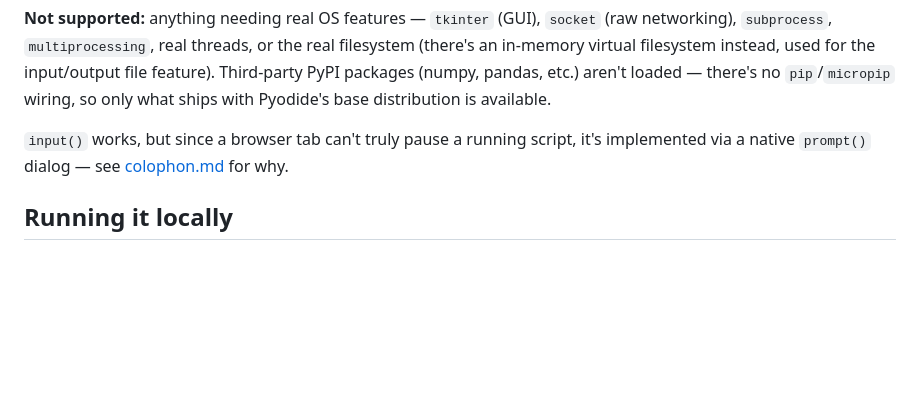
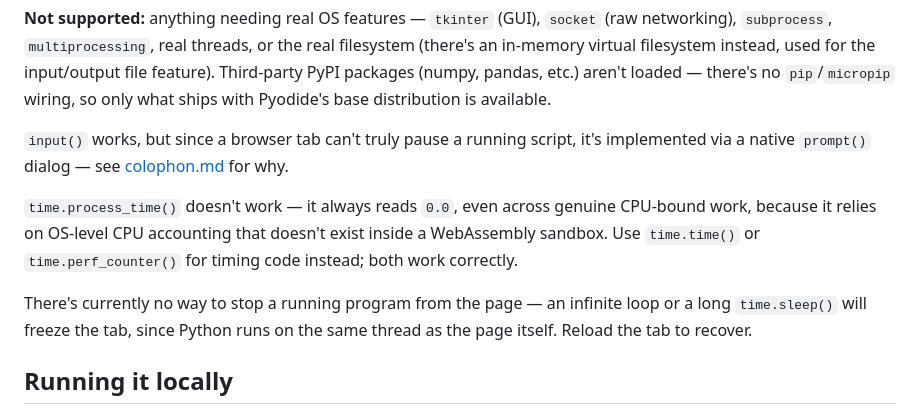
Before and after one commit to milesberry/pyde, a Markdown page: README.md, the part around the change. GitHub-like rendering; blank space fills up the shorter version.

Commit message:
Document that time.process_time() doesn't work
It relies on OS-level CPU accounting unavailable in Pyodide's WASM
sandbox and always reads 0.0, confirmed by testing against genuine
CPU-bound work where time.time()/perf_counter() both measured
correctly. Also notes the existing no-Stop-button limitation here
for visibility alongside the other known gaps.

Co-Authored-By: Claude Sonnet 5 <noreply@anthropic.com>

```diff
--- a/README.md
+++ b/README.md
@@ -32,6 +32,10 @@ A couple of modules are **shimmed** rather than the real thing, because the brow
 
 `input()` works, but since a browser tab can't truly pause a running script, it's implemented via a native `prompt()` dialog — see [colophon.md](colophon.md) for why.
 
+`time.process_time()` doesn't work — it always reads `0.0`, even across genuine CPU-bound work, because it relies on OS-level CPU accounting that doesn't exist inside a WebAssembly sandbox. Use `time.time()` or `time.perf_counter()` for timing code instead; both work correctly.
+
+There's currently no way to stop a running program from the page — an infinite loop or a long `time.sleep()` will freeze the tab, since Python runs on the same thread as the page itself. Reload the tab to recover.
+
 ## Running it locally
 
 There's nothing to install. Open `index.html` directly in a browser, or serve the folder with any static file server if you prefer.
```
